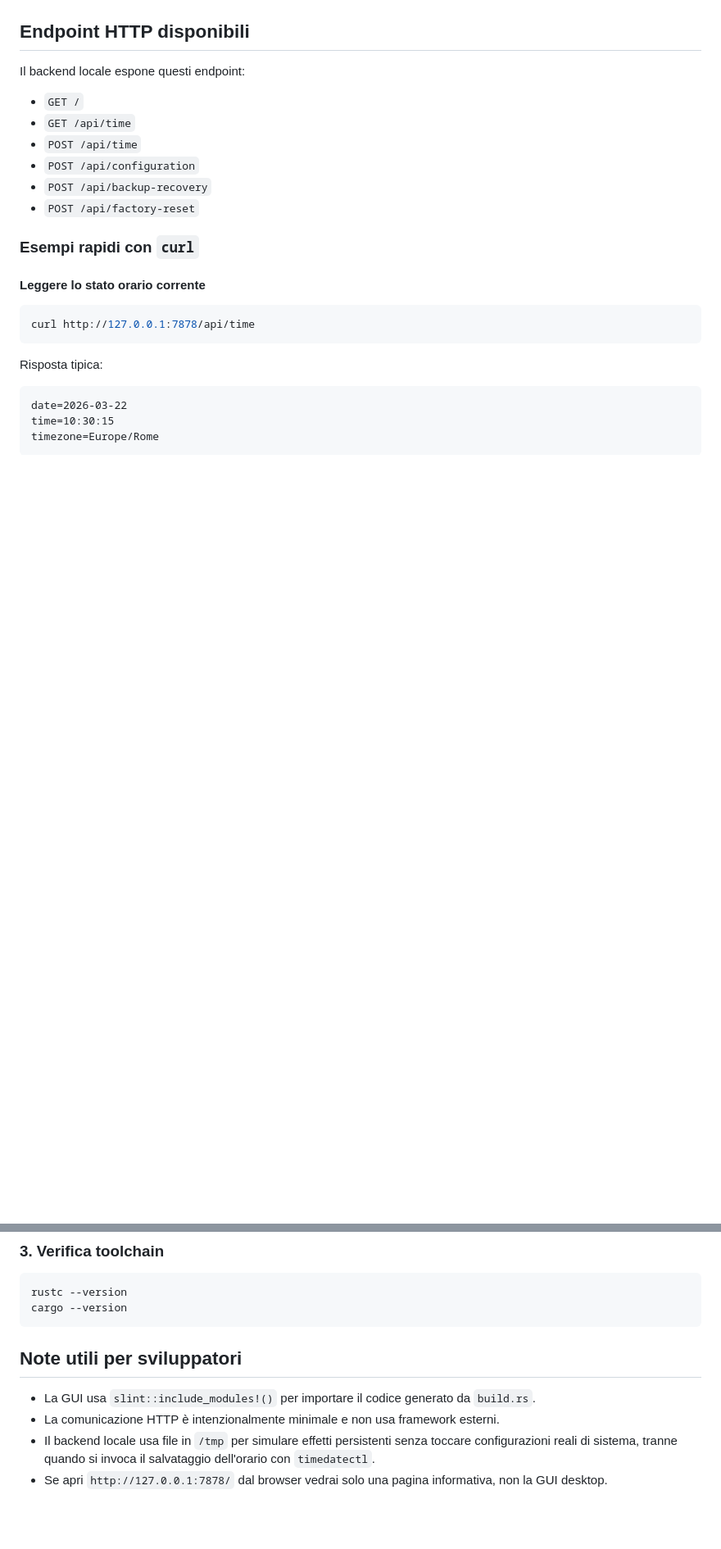
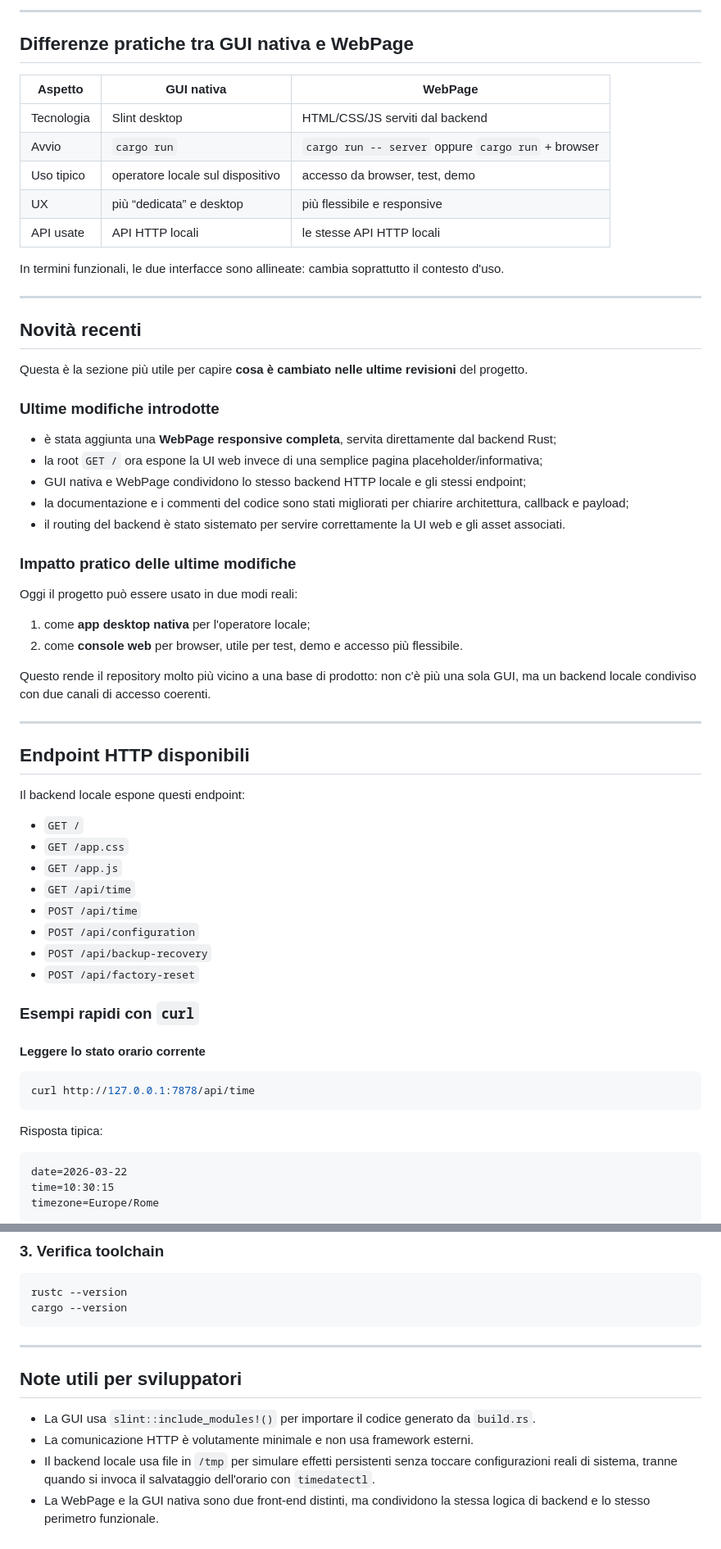
Before and after one commit to soligolab/firstboot-system-config, a Markdown page: README.md, 2 parts joined by grey strips. Shown at 82% size. GitHub-like rendering; blank space fills up the shorter version.

````diff
--- a/README.md
+++ b/README.md
@@ -124,9 +167,49 @@ Gli asset vengono serviti direttamente dal backend Rust ai path `GET /`, `GET /a
+---
+
+## Differenze pratiche tra GUI nativa e WebPage
+
+| Aspetto | GUI nativa | WebPage |
+|---|---|---|
+| Tecnologia | Slint desktop | HTML/CSS/JS serviti dal backend |
+| Avvio | `cargo run` | `cargo run -- server` oppure `cargo run` + browser |
+| Uso tipico | operatore locale sul dispositivo | accesso da browser, test, demo |
+| UX | più “dedicata” e desktop | più flessibile e responsive |
+| API usate | API HTTP locali | le stesse API HTTP locali |
+
+In termini funzionali, le due interfacce sono allineate: cambia soprattutto il contesto d'uso.
+
+---
+
+## Novità recenti
+
+Questa è la sezione più utile per capire **cosa è cambiato nelle ultime revisioni** del progetto.
+
+### Ultime modifiche introdotte
+
+- è stata aggiunta una **WebPage responsive completa**, servita direttamente dal backend Rust;
+- la root `GET /` ora espone la UI web invece di una semplice pagina placeholder/informativa;
+- GUI nativa e WebPage condividono lo stesso backend HTTP locale e gli stessi endpoint;
+- la documentazione e i commenti del codice sono stati migliorati per chiarire architettura, callback e payload;
+- il routing del backend è stato sistemato per servire correttamente la UI web e gli asset associati.
+
+### Impatto pratico delle ultime modifiche
+
+Oggi il progetto può essere usato in due modi reali:
+
+1. come **app desktop nativa** per l'operatore locale;
+2. come **console web** per browser, utile per test, demo e accesso più flessibile.
+
+Questo rende il repository molto più vicino a una base di prodotto: non c'è più una sola GUI, ma un backend locale condiviso con due canali di accesso coerenti.
+
+---
 
 ## Endpoint HTTP disponibili
 
 Il backend locale espone questi endpoint:
 
 - `GET /`
+- `GET /app.css`
+- `GET /app.js`
 - `GET /api/time`
 - `POST /api/time`
 - `POST /api/configuration`
@@ -242,9 +358,11 @@ rustc --version
 cargo --version
 ```
 
+---
+
 ## Note utili per sviluppatori
 
 - La GUI usa `slint::include_modules!()` per importare il codice generato da `build.rs`.
-- La comunicazione HTTP è intenzionalmente minimale e non usa framework esterni.
+- La comunicazione HTTP è volutamente minimale e non usa framework esterni.
 - Il backend locale usa file in `/tmp` per simulare effetti persistenti senza toccare configurazioni reali di sistema, tranne quando si invoca il salvataggio dell'orario con `timedatectl`.
-- Se apri `http://127.0.0.1:7878/` dal browser vedrai solo una pagina informativa, non la GUI desktop.
+- La WebPage e la GUI nativa sono due front-end distinti, ma condividono la stessa logica di backend e lo stesso perimetro funzionale.
````
Also changed, not shown: other parts of README.md (+148 -72 lines).
